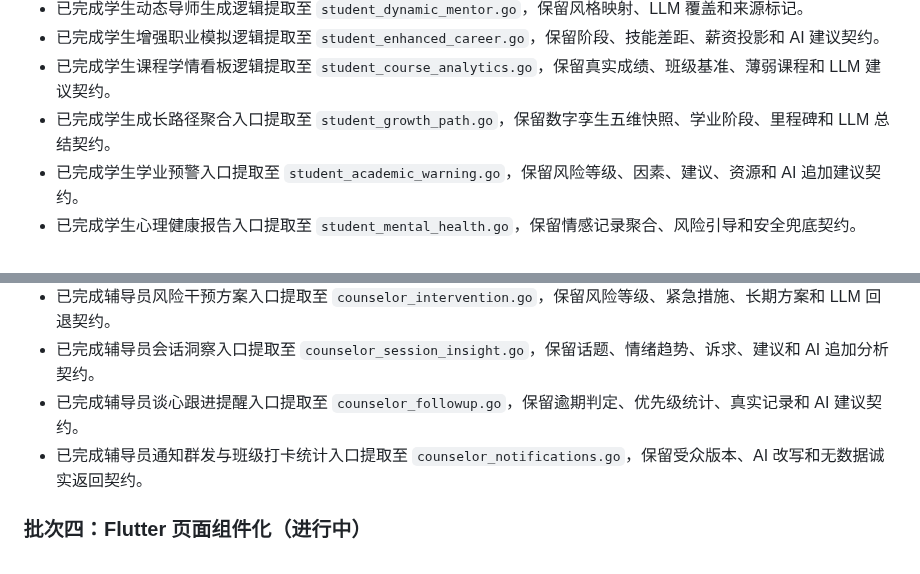
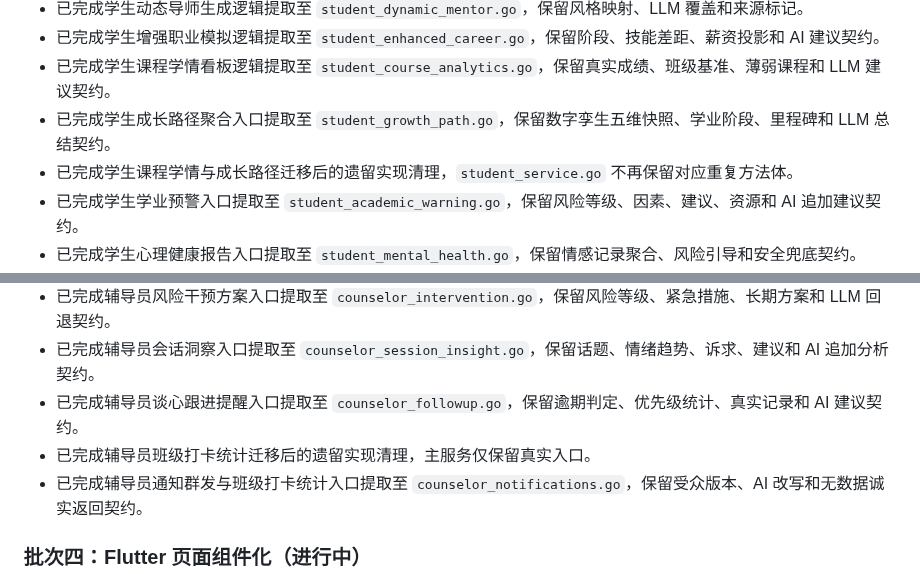
Before and after one commit to dll/wxx, a Markdown page: docs/refactor-baseline.md, 2 parts joined by grey strips. Drawn GitHub-style.

Commit message:
记录服务遗留实现清理

```diff
--- a/docs/refactor-baseline.md
+++ b/docs/refactor-baseline.md
@@ -88,6 +88,7 @@ Go 测试包含 agent、auth、context_engine、handler、repository、service
 - 已完成学生增强职业模拟逻辑提取至 `student_enhanced_career.go`，保留阶段、技能差距、薪资投影和 AI 建议契约。
 - 已完成学生课程学情看板逻辑提取至 `student_course_analytics.go`，保留真实成绩、班级基准、薄弱课程和 LLM 建议契约。
 - 已完成学生成长路径聚合入口提取至 `student_growth_path.go`，保留数字孪生五维快照、学业阶段、里程碑和 LLM 总结契约。
+- 已完成学生课程学情与成长路径迁移后的遗留实现清理，`student_service.go` 不再保留对应重复方法体。
 - 已完成学生学业预警入口提取至 `student_academic_warning.go`，保留风险等级、因素、建议、资源和 AI 追加建议契约。
 - 已完成学生心理健康报告入口提取至 `student_mental_health.go`，保留情感记录聚合、风险引导和安全兜底契约。
 - 已完成学生学习周报入口提取至 `student_weekly_report.go`，保留周次、时间分布、真实交互统计、行动建议和来源标记契约。
@@ -104,6 +105,7 @@ Go 测试包含 agent、auth、context_engine、handler、repository、service
 - 已完成辅导员风险干预方案入口提取至 `counselor_intervention.go`，保留风险等级、紧急措施、长期方案和 LLM 回退契约。
 - 已完成辅导员会话洞察入口提取至 `counselor_session_insight.go`，保留话题、情绪趋势、诉求、建议和 AI 追加分析契约。
 - 已完成辅导员谈心跟进提醒入口提取至 `counselor_followup.go`，保留逾期判定、优先级统计、真实记录和 AI 建议契约。
+- 已完成辅导员班级打卡统计迁移后的遗留实现清理，主服务仅保留真实入口。
 - 已完成辅导员通知群发与班级打卡统计入口提取至 `counselor_notifications.go`，保留受众版本、AI 改写和无数据诚实返回契约。
 
 ### 批次四：Flutter 页面组件化（进行中）
```
